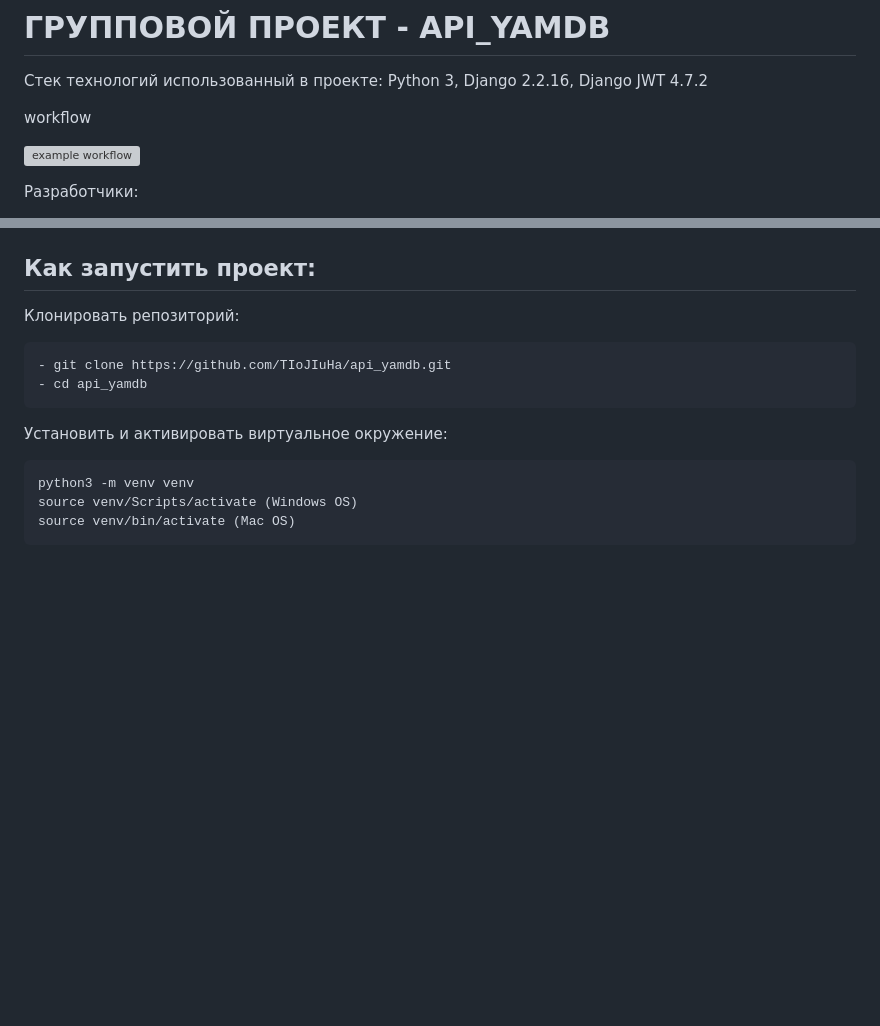
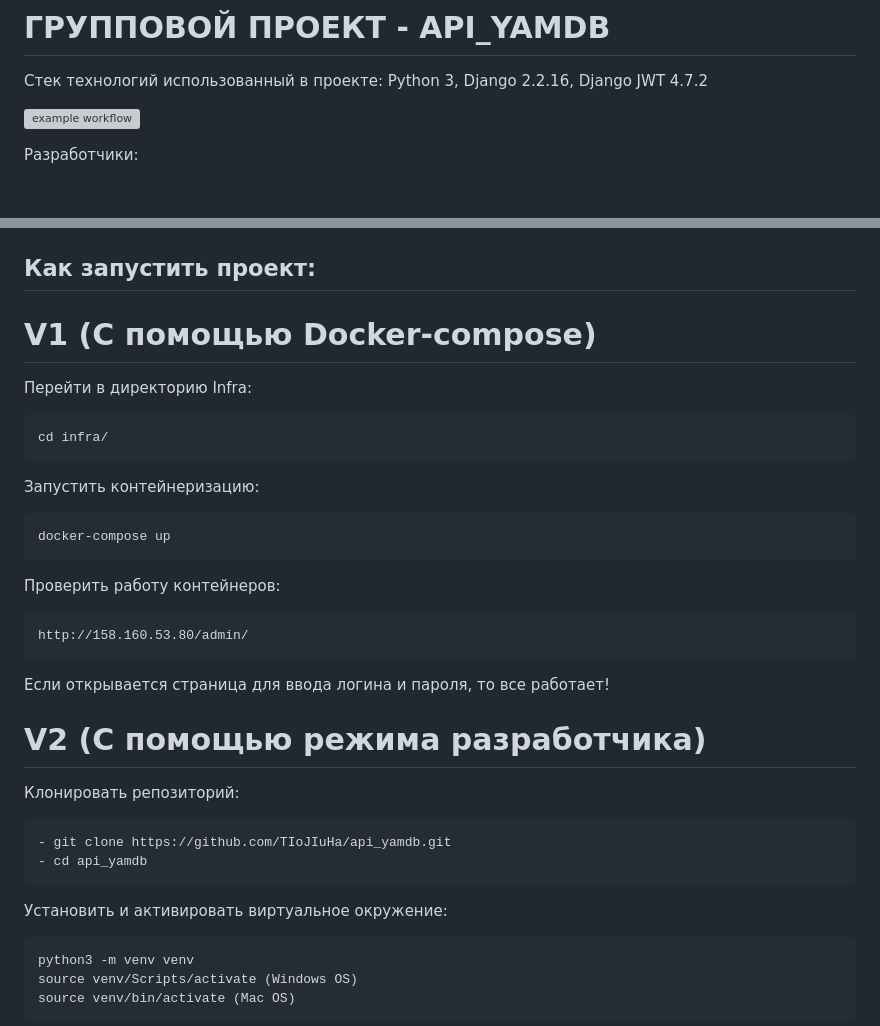
Before and after one commit to dltt1/yamdb_final, a Markdown page: README.md, 2 parts joined by grey strips. GitHub-like rendering; blank space fills up the shorter version; grey boxes are pictures that could not be loaded.

````diff
--- a/README.md
+++ b/README.md
@@ -1,7 +1,5 @@
 # ГРУППОВОЙ ПРОЕКТ - API_YAMDB
 Стек технологий использованный в проекте: Python 3, Django 2.2.16, Django JWT 4.7.2
-
-workflow
 
 ![example workflow](https://github.com/github/docs/actions/workflows/main.yml/badge.svg)
 
@@ -35,6 +33,29 @@ workflow
   - **Администратор** (`admin`) — полные права на управление всем контентом проекта. Может создавать и удалять произведения, категории и жанры. Может назначать роли пользователям.
   - **Суперюзер Django** — обладет правами администратора (`admin`)
 ## Как запустить проект:
+
+# V1 (С помощью Docker-compose)
+Перейти в директорию Infra:
+
+```
+cd infra/
+```
+
+Запустить контейнеризацию:
+
+```
+docker-compose up
+```
+
+Проверить работу контейнеров:
+
+```
+http://158.160.53.80/admin/
+```
+
+Если открывается страница для ввода логина и пароля, то все работает!
+
+# V2 (С помощью режима разработчика)
 Клонировать репозиторий:
 
 ```
````
